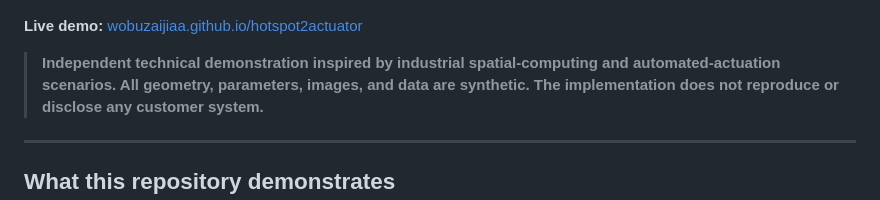
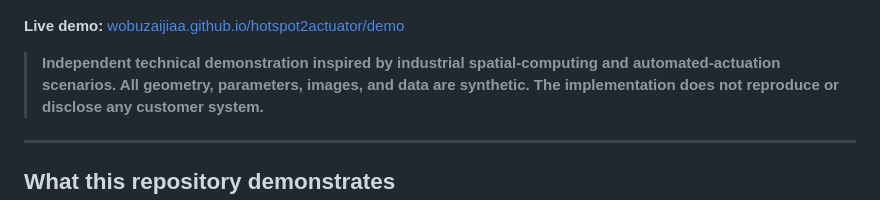
Before and after one commit to wobuzaijiaa/hotspot2actuator, a Markdown page: README.md, the part around the change. Rendered like a GitHub page.

Commit message:
Fix live demo link in README.md
Updated the live demo link in the README.

```diff
--- a/README.md
+++ b/README.md
@@ -4,7 +4,7 @@ An interactive browser demonstration of how a manually selected synthetic hotspo
 
 ![Demo screenshot](screenshot.png)
 
-**Live demo:** [wobuzaijiaa.github.io/hotspot2actuator](https://wobuzaijiaa.github.io/hotspot2actuator/)
+**Live demo:** [wobuzaijiaa.github.io/hotspot2actuator/demo](https://wobuzaijiaa.github.io/hotspot2actuator/demo/)
 
 > **Independent technical demonstration inspired by industrial spatial-computing and automated-actuation scenarios. All geometry, parameters, images, and data are synthetic. The implementation does not reproduce or disclose any customer system.**
 
```
